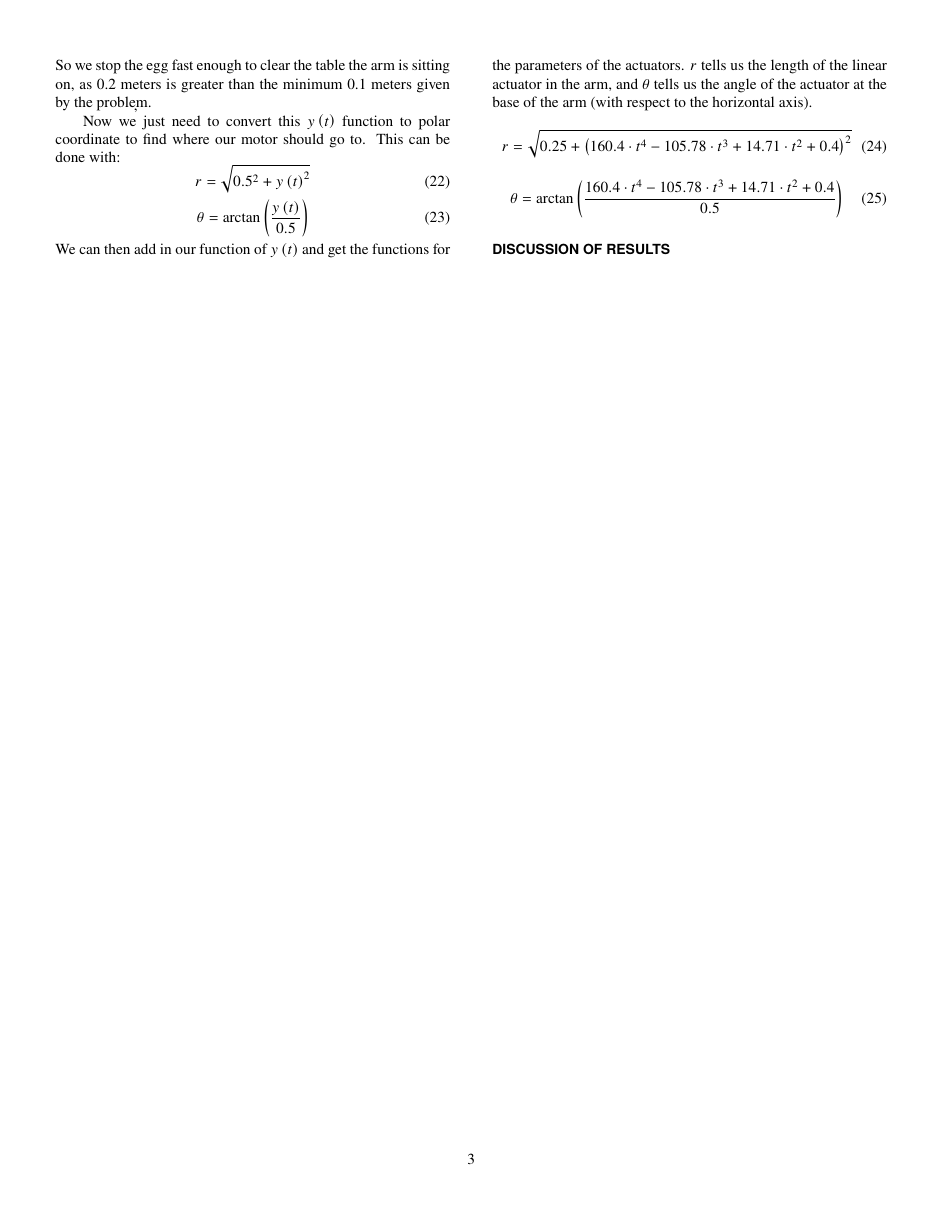
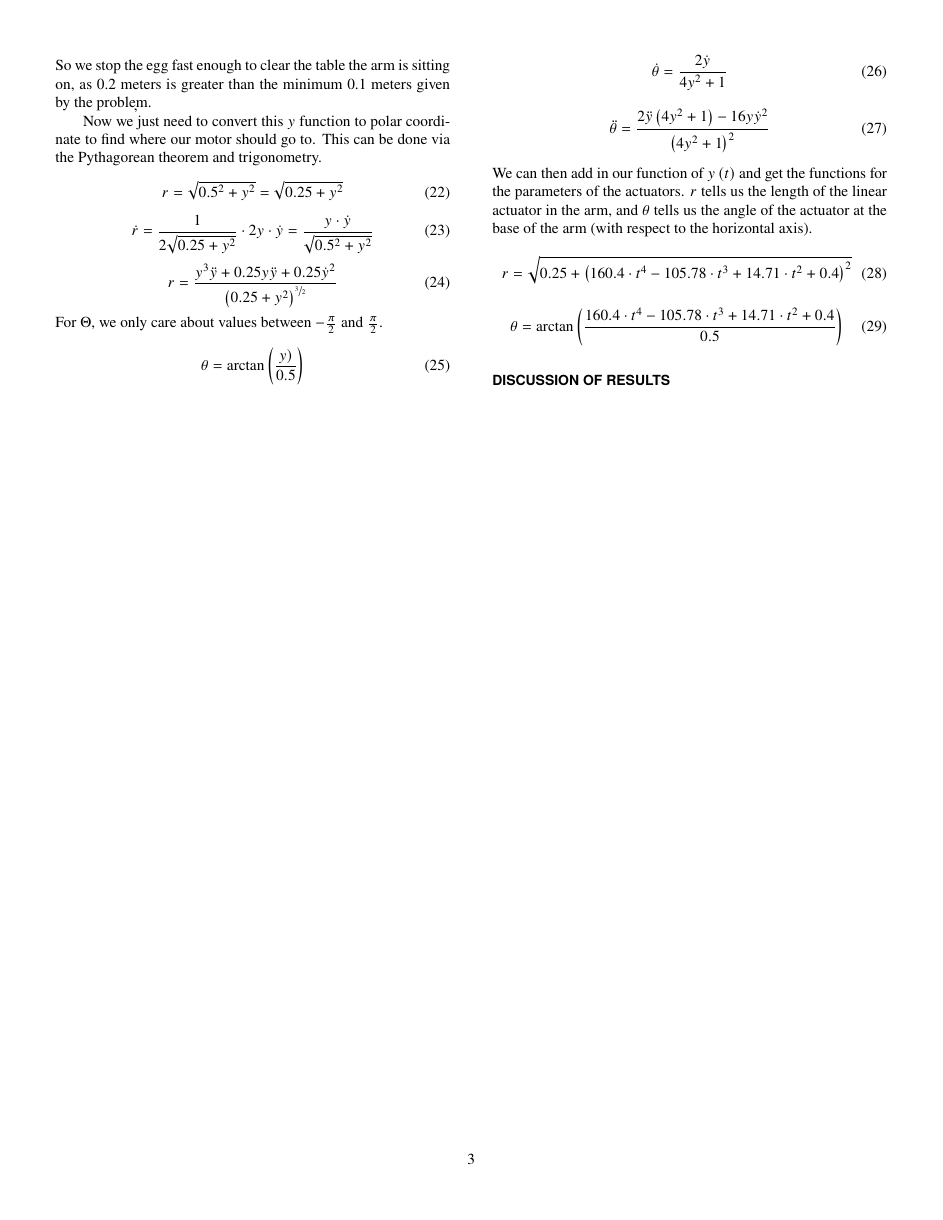
Before and after one commit to A-Person7/dynamics_robot_project, a LaTeX document (document.tex): page 3 of 3. Compiled offline with pdfLaTeX.

Commit message:
added derivatives

```diff
--- a/document.tex
+++ b/document.tex
@@ -229,12 +229,26 @@
 	\end{equation}
 	So we stop the egg fast enough to clear the table the arm is sitting on, as 0.2 meters is greater than the minimum 0.1 meters given by the problem.
 
-	Now we just need to convert this $y\left(t\right)$ function to polar coordinate to find where our motor should go to. This can be done with:
+	Now we just need to convert this $y$ function to polar coordinate to find where our motor should go to. This can be done via the Pythagorean theorem and trigonometry.
 	\begin{equation}
-	r = \sqrt{0.5^2+y\left(t\right)^2}
+        r = \sqrt{0.5^2+y^2} = \sqrt{0.25 + y^2}
 	\end{equation}
 	\begin{equation}
-        \theta = \arctan{\left(\frac{y\left(t\right)}{0.5}\right)}
+        \dot{r} = \frac{1}{2\sqrt{0.25+y^2}}\cdot2y\cdot\dot{y} = \frac{ y\cdot\dot{y}}{\sqrt{0.5^2+y^2}}
+	\end{equation}
+	\begin{equation}
+        % TODO -- CHECK THIS
+        r = \frac{y^3 \ddot{y} + 0.25 y\ddot{y} + 0.25\dot{y}^2}{{\left(0.25 + y^2\right)}^{\sfrac{3}{2}}}
+	\end{equation}
+    For $\Theta$, we only care about values between $-\frac{\pi}{2}$ and $\frac{\pi}{2}$.
+	\begin{equation}
+        \theta = \arctan{\left(\frac{y)}{0.5}\right)}
+	\end{equation}
+	\begin{equation}
+        \dot{\theta} = \frac{2\dot{y}}{4y^2 + 1}
+	\end{equation}
+	\begin{equation}
+        \ddot{\theta} = \frac{2\ddot{y}\left(4y^2+1\right) - 16y\dot{y}^2}{{\left(4y^2 + 1\right)}^2}
 	\end{equation}
     We can then add in our function of $y\left(t\right)$ and get the functions for the parameters of the actuators. $r$ tells us the length of the linear actuator in the arm, and $\theta$ tells us the angle of the actuator at the base of the arm (with respect to the horizontal axis).
 	\begin{equation}
```
Also changed, not shown: document.tex (2 more changed lines).
